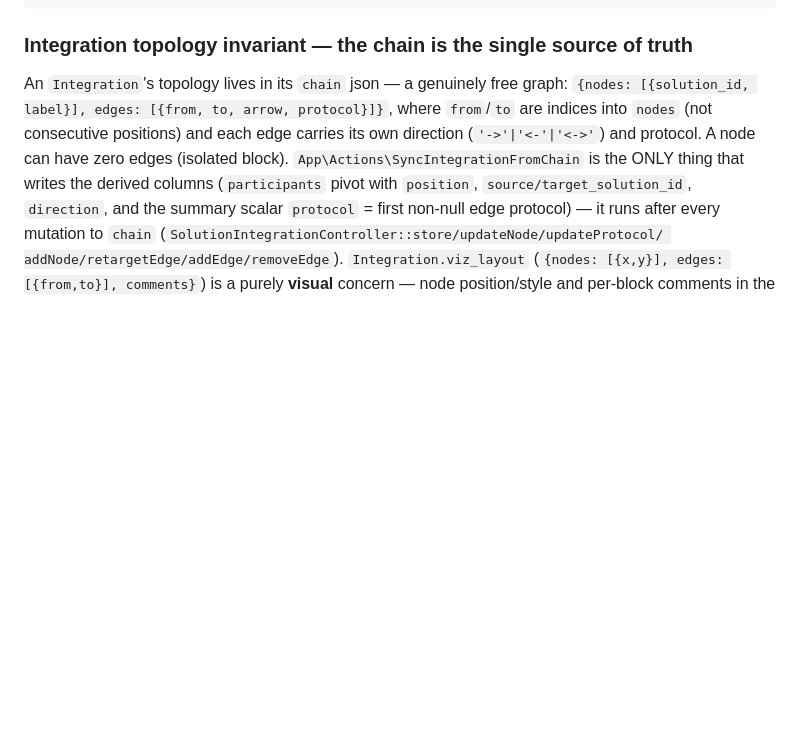
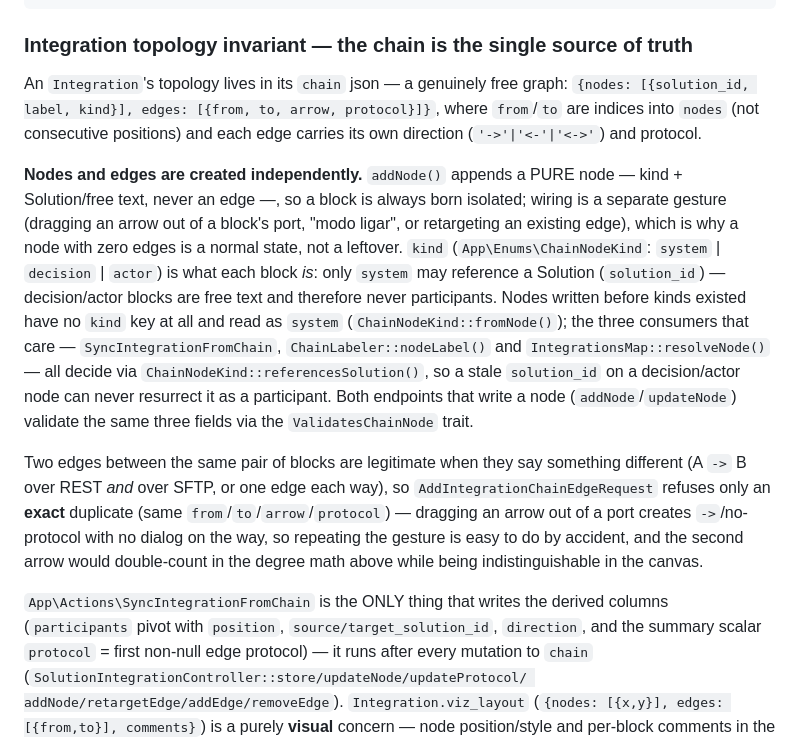
Before and after one commit to aleksandrkopelevitch/inventario-solucoes, a Markdown page: CLAUDE.md, the part around one of its changes. Rendered like a GitHub page; blank space fills up the shorter version.

Commit message:
docs: record the chain-node invariants and the new data-ak hooks
Topology section: blocks and edges are created independently, `kind` decides
what may reference a Solution, and only an exact-duplicate edge is refused.

data-ak-* table: the seven hooks added by the AI review/resume flow and the
block-kinds panel, plus the three rows whose descriptions went stale. The
review-modal row records that closeOnEsc only suppresses the first Esc and
that the `close` handler is what actually protects the draft.

Co-Authored-By: Claude Opus 5 (1M context) <noreply@anthropic.com>

```diff
--- a/CLAUDE.md
+++ b/CLAUDE.md
@@ -103,10 +103,36 @@ class AnalyzeProposal
 ### Integration topology invariant — the chain is the single source of truth
 
 An `Integration`'s topology lives in its `chain` json — a genuinely free
-graph: `{nodes: [{solution_id, label}], edges: [{from, to, arrow, protocol}]}`,
+graph: `{nodes: [{solution_id, label, kind}], edges: [{from, to, arrow, protocol}]}`,
 where `from`/`to` are indices into `nodes` (not consecutive positions) and
-each edge carries its own direction (`'->'|'<-'|'<->'`) and protocol. A node
-can have zero edges (isolated block). `App\Actions\SyncIntegrationFromChain`
+each edge carries its own direction (`'->'|'<-'|'<->'`) and protocol.
+
+**Nodes and edges are created independently.** `addNode()` appends a PURE
+node — kind + Solution/free text, never an edge —, so a block is always born
+isolated; wiring is a separate gesture (dragging an arrow out of a block's
+port, "modo ligar", or retargeting an existing edge), which is why a node with
+zero edges is a normal state, not a leftover. `kind`
+(`App\Enums\ChainNodeKind`: `system` | `decision` | `actor`) is what each
+block *is*: only `system` may reference a Solution (`solution_id`) —
+decision/actor blocks are free text and therefore never participants. Nodes
+written before kinds existed have no `kind` key at all and read as `system`
+(`ChainNodeKind::fromNode()`); the three consumers that care —
+`SyncIntegrationFromChain`, `ChainLabeler::nodeLabel()` and
+`IntegrationsMap::resolveNode()` — all decide via
+`ChainNodeKind::referencesSolution()`, so a stale `solution_id` on a
+decision/actor node can never resurrect it as a participant. Both endpoints
+that write a node (`addNode`/`updateNode`) validate the same three fields via
+the `ValidatesChainNode` trait.
+
+Two edges between the same pair of blocks are legitimate when they say
+something different (A `->` B over REST *and* over SFTP, or one edge each
+way), so `AddIntegrationChainEdgeRequest` refuses only an **exact** duplicate
+(same `from`/`to`/`arrow`/`protocol`) — dragging an arrow out of a port creates
+`->`/no-protocol with no dialog on the way, so repeating the gesture is easy to
+do by accident, and the second arrow would double-count in the degree math
+above while being indistinguishable in the canvas.
+
+`App\Actions\SyncIntegrationFromChain`
 is the ONLY thing that writes the derived columns (`participants` pivot with
 `position`, `source/target_solution_id`, `direction`, and the summary scalar
 `protocol` = first non-null edge protocol) — it runs after every mutation to
```
Also changed, not shown: other parts of CLAUDE.md (+8 -2 lines).
